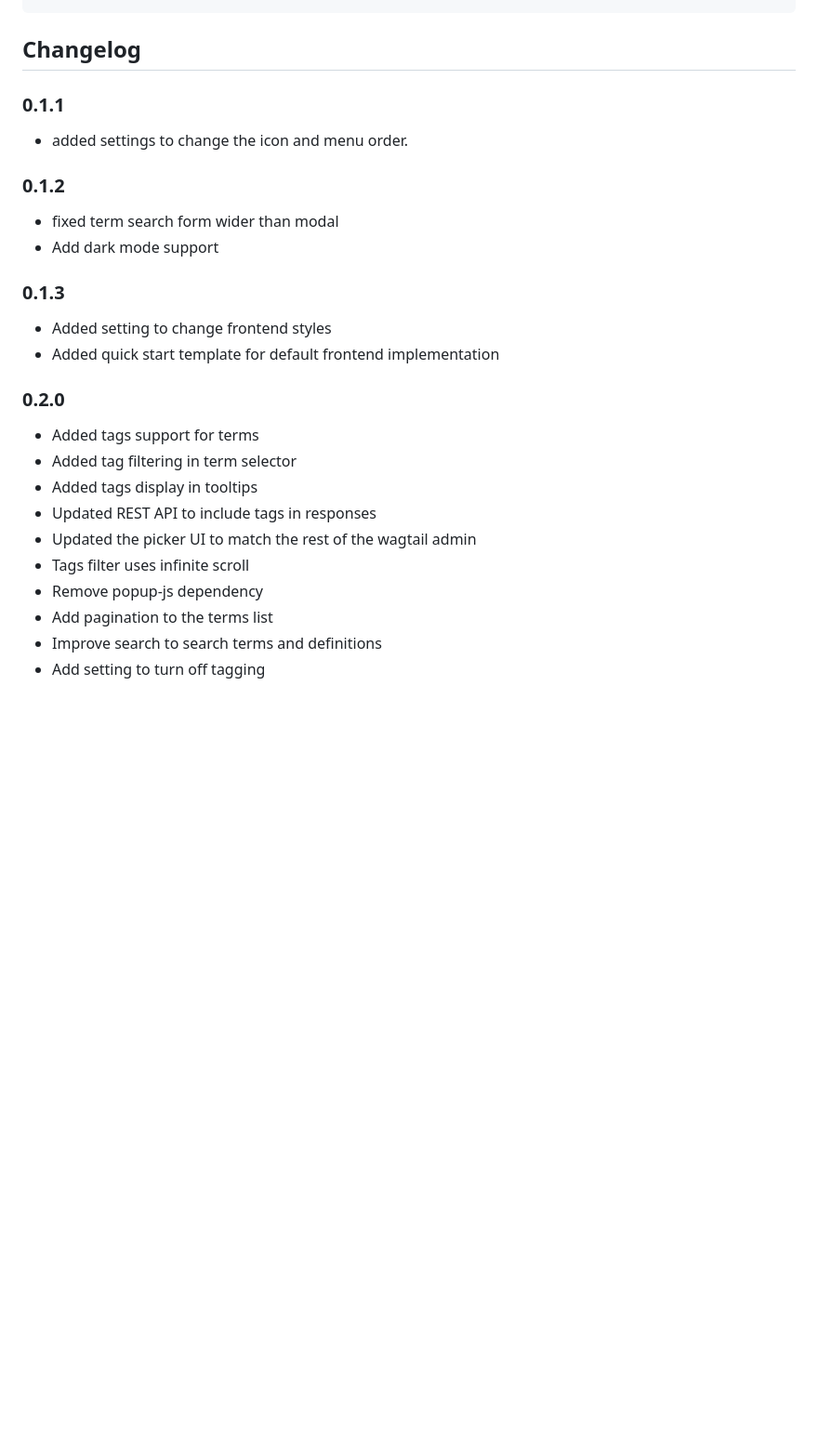
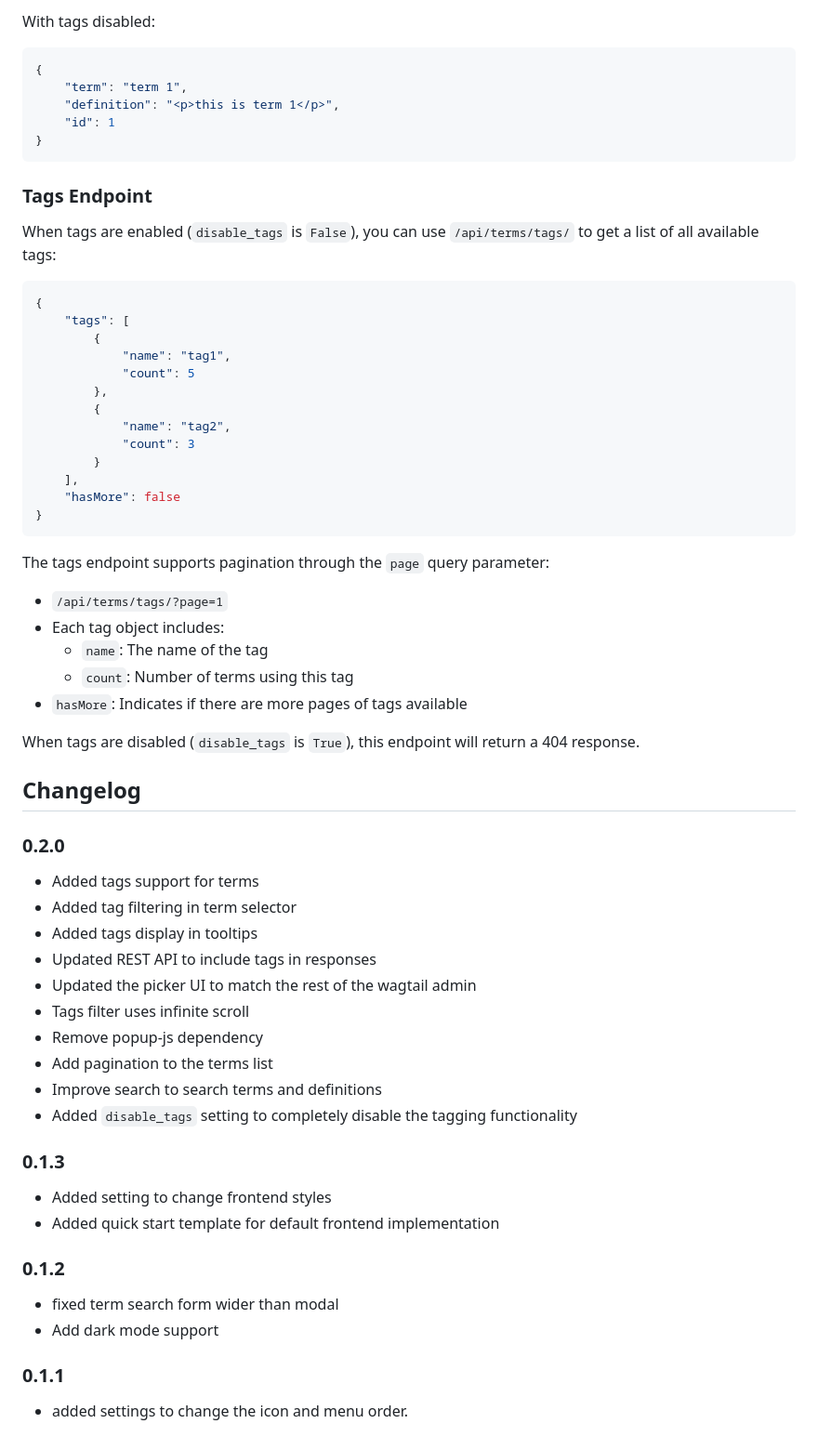
Before and after one commit to smark-1/wagtailterms, a Markdown page: README.md, the part around the change printed below. Shown: that part at 93% size. GitHub-like rendering; blank space fills up the shorter version.

````diff
--- a/README.md
+++ b/README.md
@@ -240,15 +309,41 @@ On hover
+With tags disabled:
+```json
+{
+    "term": "term 1",
+    "definition": "<p>this is term 1</p>",
+    "id": 1
+}
+```
+
+### Tags Endpoint
+When tags are enabled (`disable_tags` is `False`), you can use `/api/terms/tags/` to get a list of all available tags:
+
+```json
+{
+    "tags": [
+        {
+            "name": "tag1",
+            "count": 5
+        },
+        {
+            "name": "tag2",
+            "count": 3
+        }
+    ],
+    "hasMore": false
+}
+```
+
+The tags endpoint supports pagination through the `page` query parameter:
+- `/api/terms/tags/?page=1`
+- Each tag object includes:
+  - `name`: The name of the tag
+  - `count`: Number of terms using this tag
+- `hasMore`: Indicates if there are more pages of tags available
+
+When tags are disabled (`disable_tags` is `True`), this endpoint will return a 404 response.
 
 ## Changelog
-### 0.1.1
-- added settings to change the icon and menu order.
-
-### 0.1.2
-- fixed term search form wider than modal
-- Add dark mode support
-
-### 0.1.3
-- Added setting to change frontend styles
-- Added quick start template for default frontend implementation
 
 ### 0.2.0
 - Added tags support for terms
@@ -260,4 +355,15 @@ On hover
 - Remove popup-js dependency
 - Add pagination to the terms list
 - Improve search to search terms and definitions
-- Add setting to turn off tagging
+- Added `disable_tags` setting to completely disable the tagging functionality
+
+### 0.1.3
+- Added setting to change frontend styles
+- Added quick start template for default frontend implementation
+
+### 0.1.2
+- fixed term search form wider than modal
+- Add dark mode support
+
+### 0.1.1
+- added settings to change the icon and menu order.
````
Also changed, not shown: other parts of README.md (+87 -18 lines).
